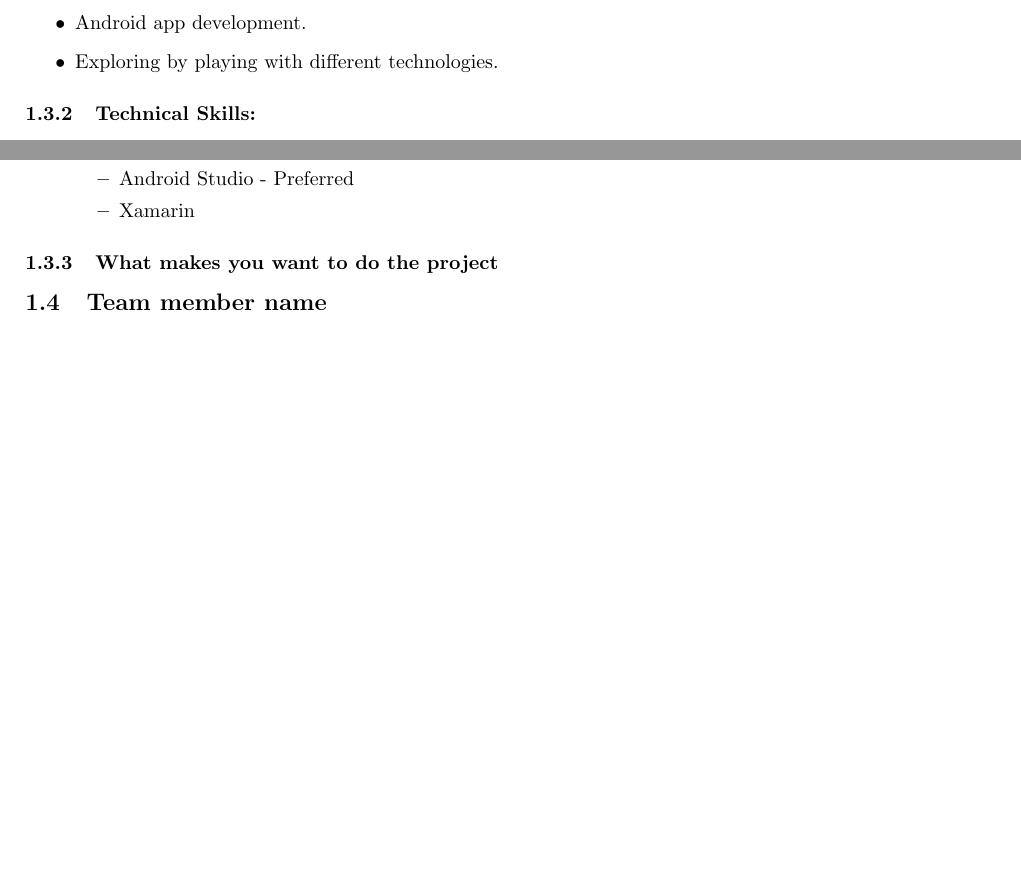
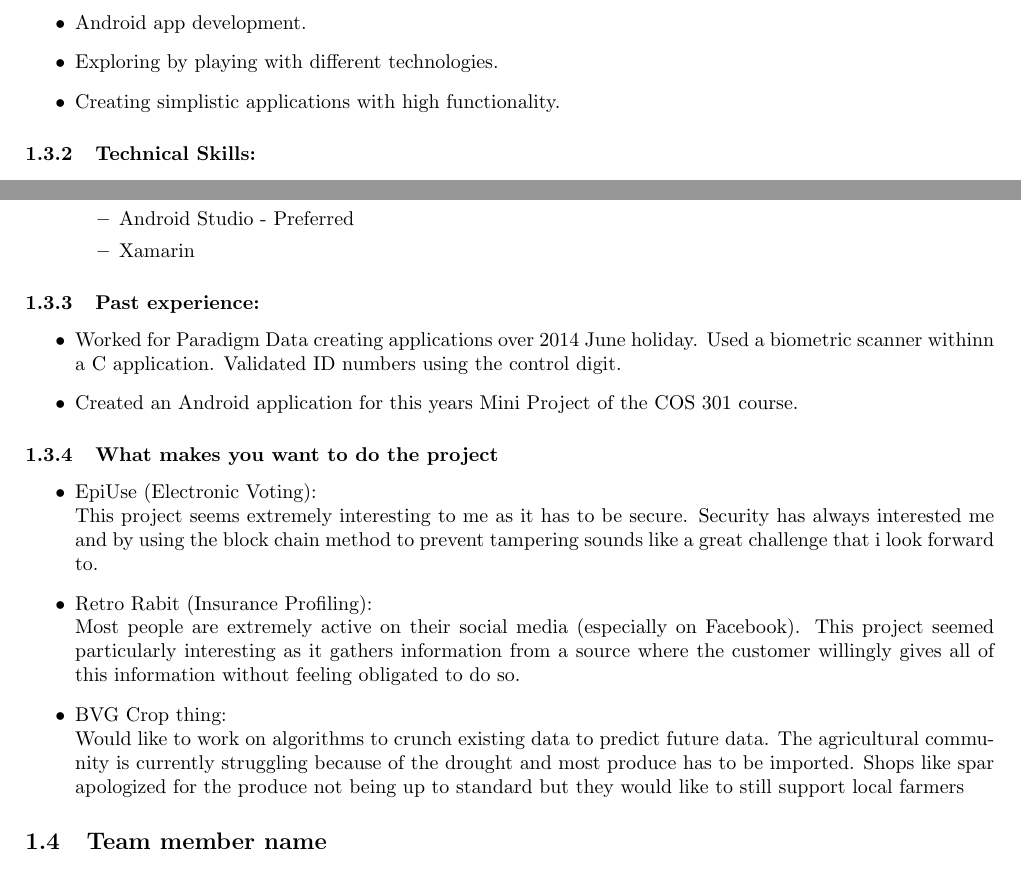
Before and after one commit to quintonweenink/ValknutSolutions, a LaTeX document (Documentation/Tenders.tex): two parts of pages 5 and 6 of 6, joined at a grey line, cut so that both start at the same text, the shorter picture padded with empty space. Compiled offline with pdfLaTeX.

Commit message:
Added past experience and motivations for projects
Added my motivations for why i would like to do each projects.
Added my paste experiences that i could remember.
Added another interest to my interests.

```diff
--- a/Documentation/Tenders.tex
+++ b/Documentation/Tenders.tex
@@ -165,6 +165,7 @@
 		\item Finding/making the best cup of coffee.
 		\item Android app development.
 		\item Exploring by playing with different technologies.
+		\item Creating simplistic applications with high functionality.
 	\end{itemize}
 
 	\subsubsection{Technical Skills:}
@@ -213,7 +214,21 @@
 			\end{itemize}
 	\end{itemize}
 
+	\subsubsection{Past experience:}
+	\begin{itemize}
+		\item Worked for Paradigm Data creating applications over 2014 June holiday. Used a biometric scanner withinn a C# application. Validated ID numbers using the control digit.
+		\item Created an Android application for this years Mini Project of the COS 301 course.
+	\end{itemize}
+
 	\subsubsection{What makes you want to do the project}
+	\begin{itemize}
+		\item EpiUse (Electronic Voting):\\
+			This project seems extremely interesting to me as it has to be secure. Security has always interested me and by using the block chain method to prevent tampering sounds like a great challenge that i look forward to.
+		\item Retro Rabit (Insurance Profiling):\\
+			Most people are extremely active on their social media (especially on Facebook). This project seemed particularly interesting as it gathers information from a source where the customer willingly gives all of this information without feeling obligated to do so.
+		\item BVG Crop thing:\\
+			Would like to work on algorithms to crunch existing data to predict future data. The agricultural community is currently struggling because of the drought and most produce has to be imported. Shops like spar apologized for the produce not being up to standard but they would like to still support local farmers
+	\end{itemize}
 
 	\subsection{Team member name}
 
```
